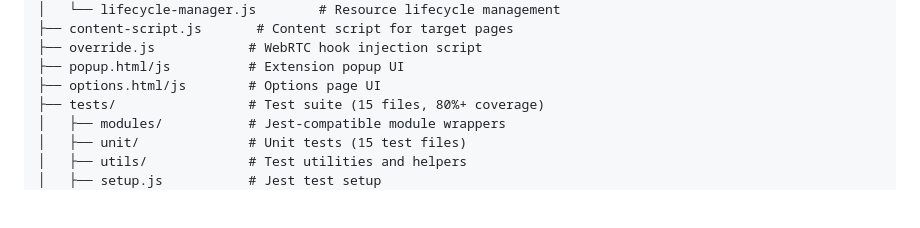
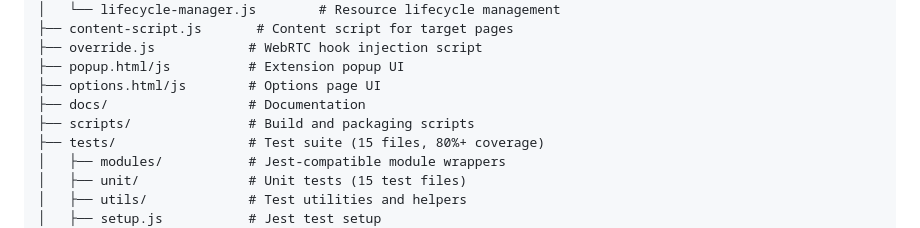
Before and after one commit to Brownster/agent-webrtc, a Markdown page: README.md, the part around the change. Rendered like a GitHub page; blank space fills up the shorter version.

Commit message:
docs: update project structure

```diff
--- a/README.md
+++ b/README.md
@@ -164,6 +164,8 @@ npm run test:ci         # CI mode with full reporting
 ├── override.js            # WebRTC hook injection script
 ├── popup.html/js          # Extension popup UI
 ├── options.html/js        # Options page UI
+├── docs/                  # Documentation
+├── scripts/               # Build and packaging scripts
 ├── tests/                 # Test suite (15 files, 80%+ coverage)
 │   ├── modules/           # Jest-compatible module wrappers
 │   ├── unit/              # Unit tests (15 test files)
```
